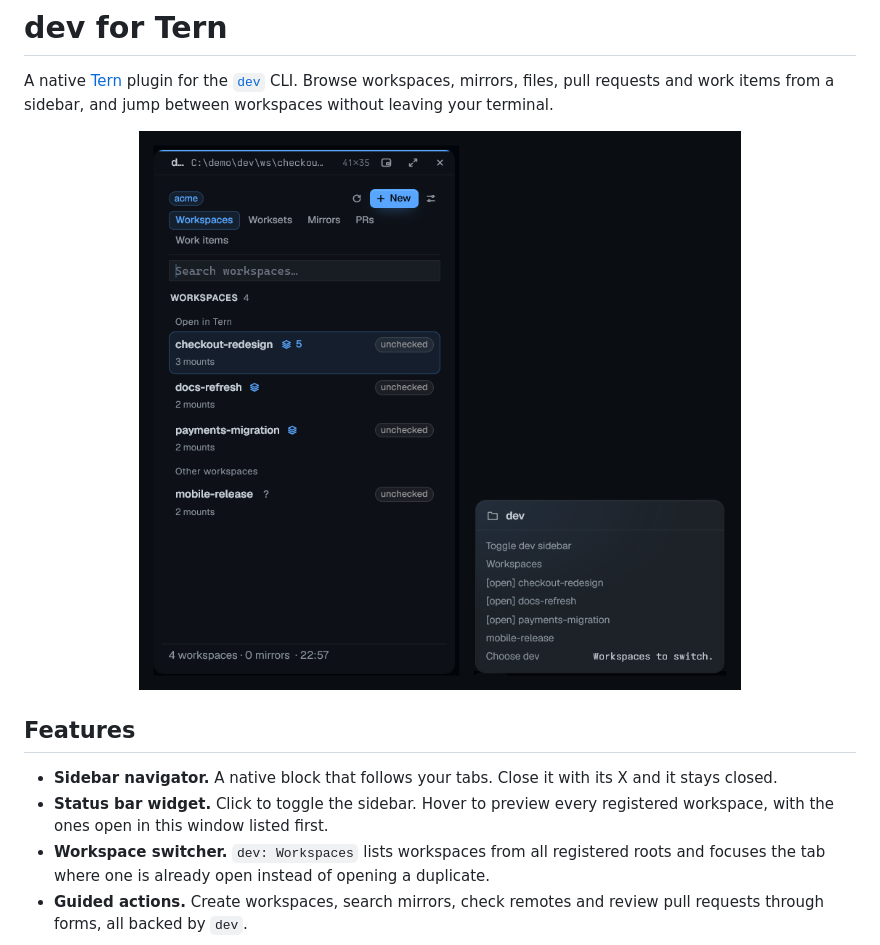
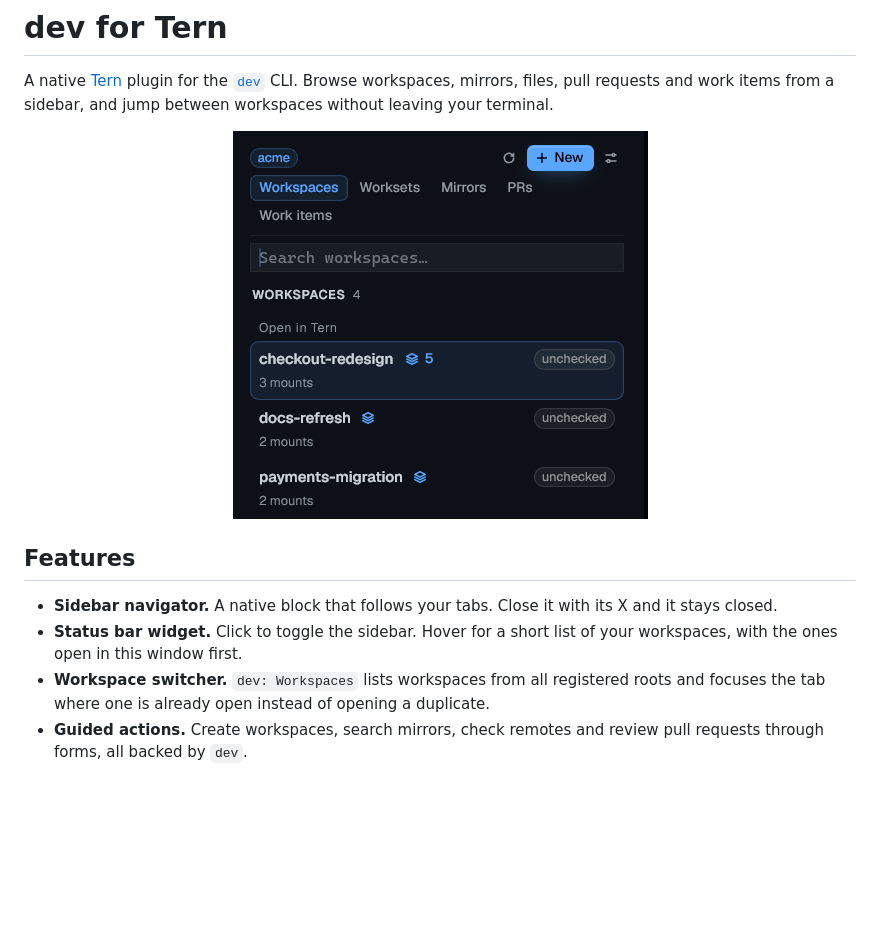
Before and after one commit to gabrielmoreira/dev-tern-plugin, a Markdown page: README.md, the part around the change. GitHub-like rendering; pictures changed too: docs/screenshot.png; blank space fills up the shorter version.

Commit message:
refactor: simplify the widget and drop the status segment
- Remove the workspace status segment; the dev widget is the only bar entry.
- Hover card lists workspaces only, capped at 8 rows with a +N more line.
- README image shows the sidebar alone.

```diff
--- a/README.md
+++ b/README.md
@@ -5,14 +5,14 @@ Browse workspaces, mirrors, files, pull requests and work items from a sidebar,
 workspaces without leaving your terminal.
 
 <p align="center">
-  <img src="docs/screenshot.png" alt="The dev sidebar listing workspaces, with the widget's hover preview" width="640">
+  <img src="docs/screenshot.png" alt="The dev sidebar listing workspaces, mounts and their status" width="415">
 </p>
 
 ## Features
 
 - **Sidebar navigator.** A native block that follows your tabs. Close it with its X and it stays closed.
-- **Status bar widget.** Click to toggle the sidebar. Hover to preview every registered workspace,
-  with the ones open in this window listed first.
+- **Status bar widget.** Click to toggle the sidebar. Hover for a short list of your workspaces,
+  with the ones open in this window first.
 - **Workspace switcher.** `dev: Workspaces` lists workspaces from all registered roots and focuses
   the tab where one is already open instead of opening a duplicate.
 - **Guided actions.** Create workspaces, search mirrors, check remotes and review pull requests
```
Also changed, not shown: 2 other files.
